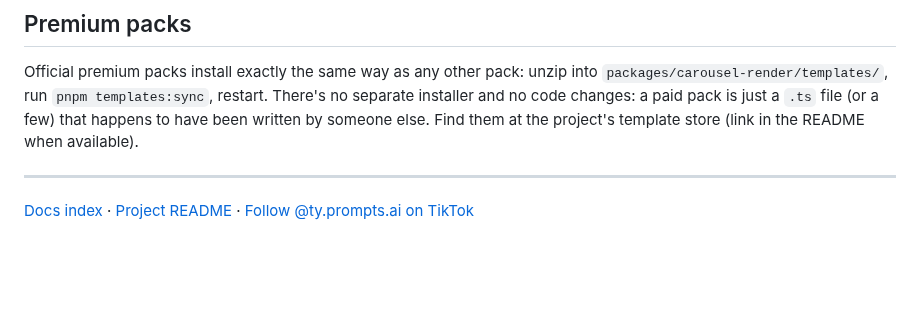
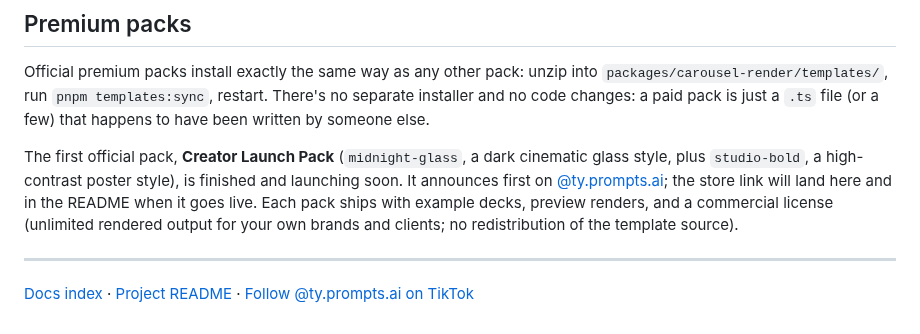
Before and after one commit to Tytandoteth/content-management-dashboard, a Markdown page: docs/templates.md, the part around the change. Drawn GitHub-style; blank space fills up the shorter version.

```diff
--- a/docs/templates.md
+++ b/docs/templates.md
@@ -410,8 +410,15 @@ Official premium packs install exactly the same way as any other pack:
 unzip into `packages/carousel-render/templates/`, run `pnpm templates:sync`,
 restart. There's no separate installer and no code changes: a paid pack is
 just a `.ts` file (or a few) that happens to have been written by someone
-else. Find them at the project's template store (link in the README when
-available).
+else.
+
+The first official pack, **Creator Launch Pack** (`midnight-glass`, a dark
+cinematic glass style, plus `studio-bold`, a high-contrast poster style), is
+finished and launching soon. It announces first on
+[@ty.prompts.ai](https://www.tiktok.com/@ty.prompts.ai); the store link will
+land here and in the README when it goes live. Each pack ships with example
+decks, preview renders, and a commercial license (unlimited rendered output
+for your own brands and clients; no redistribution of the template source).
 
 ---
 
```
Also changed, not shown: README.md (+15 -0 lines), .github/assets/premium-pack-01.png (added), 2 other files.
